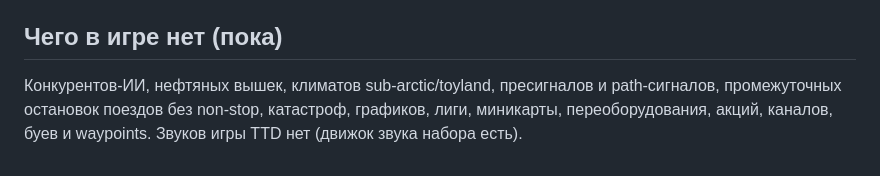
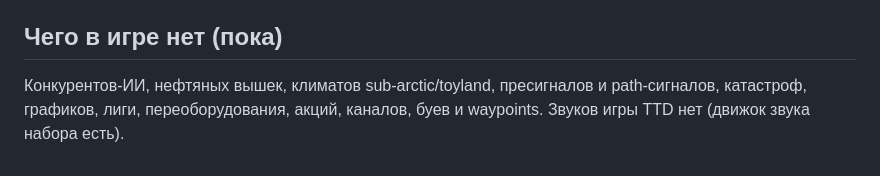
Before and after one commit to Pashyndr1k/TTD, a Markdown page: CLAUDE.md, the part around the change. GitHub-like rendering.

Commit message:
CLAUDE.md: minimap and intermediate stops are implemented
Co-Authored-By: Claude Opus 5.5 <noreply@anthropic.com>
Claude-Session: https://claude.ai/code/session_018Ch8ZmwHsM2wrhy24mBS5j

```diff
--- a/CLAUDE.md
+++ b/CLAUDE.md
@@ -139,5 +139,5 @@ claude/           скиллы (skills/<имя>/SKILL.md, в том числе t
 ## Чего в игре нет (пока)
 
 Конкурентов-ИИ, нефтяных вышек, климатов sub-arctic/toyland, пресигналов и path-сигналов,
-промежуточных остановок поездов без non-stop, катастроф, графиков, лиги, миникарты, переоборудования,
+катастроф, графиков, лиги, переоборудования,
 акций, каналов, буев и waypoints. Звуков игры TTD нет (движок звука набора есть).
```
